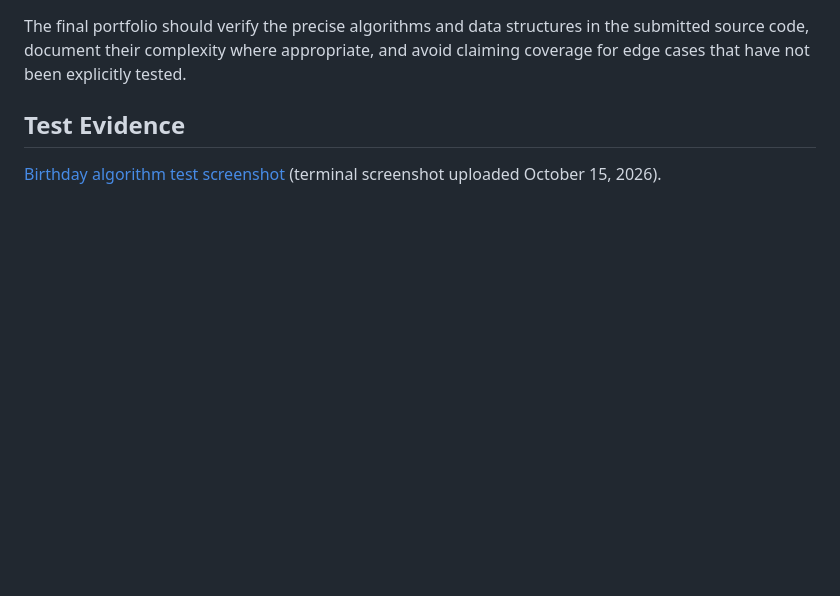
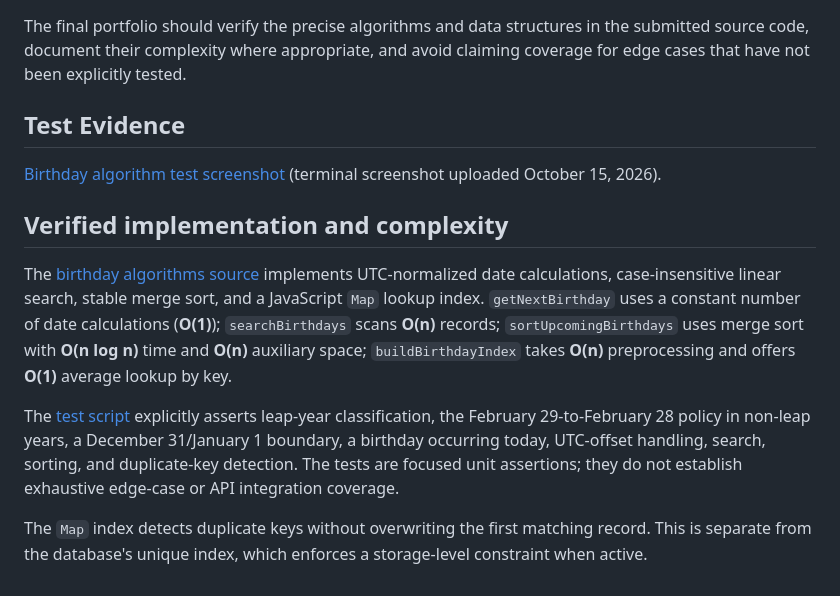
Before and after one commit to dkanoxx/CS499-HappyBirthday-Capstone, a Markdown page: ENHANCEMENT_2_ALGORITHMS_DATA_STRUCTURES.md, the part around the change. GitHub-like rendering; blank space fills up the shorter version.

Commit message:
Document verified implementation and limitations for CS 499

```diff
--- a/ENHANCEMENT_2_ALGORITHMS_DATA_STRUCTURES.md
+++ b/ENHANCEMENT_2_ALGORITHMS_DATA_STRUCTURES.md
@@ -37,3 +37,10 @@ The final portfolio should verify the precise algorithms and data structures in
 ## Test Evidence
 
 [Birthday algorithm test screenshot](enhanced/travlr/tests/Screenshot%202026-10-15%20234419.png) (terminal screenshot uploaded October 15, 2026).
+
+## Verified implementation and complexity
+The [birthday algorithms source](enhanced/travlr/app_api/algorithms/birthday-algorithms.js) implements UTC-normalized date calculations, case-insensitive linear search, stable merge sort, and a JavaScript `Map` lookup index. `getNextBirthday` uses a constant number of date calculations (**O(1)**); `searchBirthdays` scans **O(n)** records; `sortUpcomingBirthdays` uses merge sort with **O(n log n)** time and **O(n)** auxiliary space; `buildBirthdayIndex` takes **O(n)** preprocessing and offers **O(1)** average lookup by key.
+
+The [test script](enhanced/travlr/tests/birthday-algorithms.test.js) explicitly asserts leap-year classification, the February 29-to-February 28 policy in non-leap years, a December 31/January 1 boundary, a birthday occurring today, UTC-offset handling, search, sorting, and duplicate-key detection. The tests are focused unit assertions; they do not establish exhaustive edge-case or API integration coverage.
+
+The `Map` index detects duplicate keys without overwriting the first matching record. This is separate from the database's unique index, which enforces a storage-level constraint when active.
```
